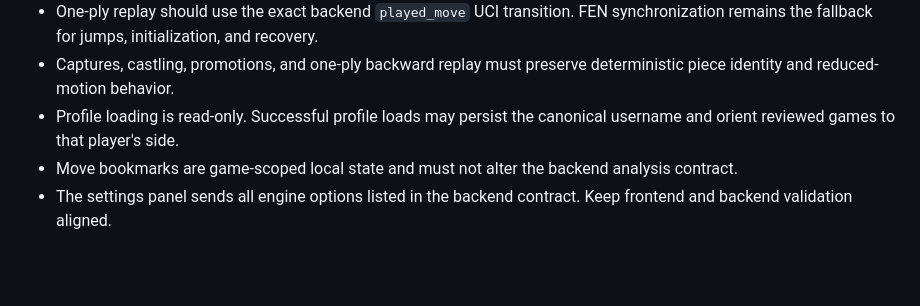
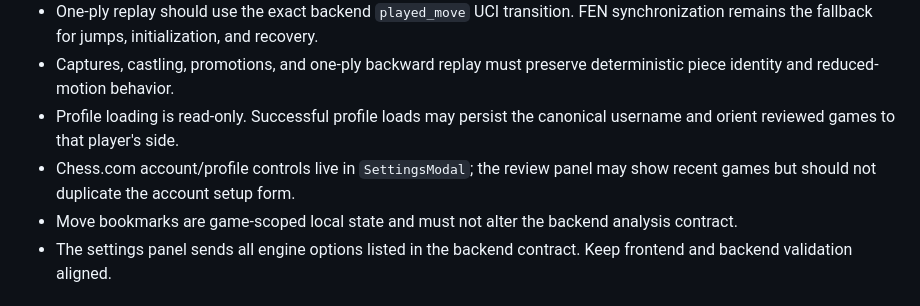
Before and after one commit to mrprohack/chess_rev, a Markdown page: AGENTS.md, the part around the change. Drawn GitHub-style; blank space fills up the shorter version.

Commit message:
docs: note Chess.com profile lives in settings

```diff
--- a/AGENTS.md
+++ b/AGENTS.md
@@ -110,6 +110,7 @@ When starting services, print both local URLs. The backend binds to `0.0.0.0:800
 - One-ply replay should use the exact backend `played_move` UCI transition. FEN synchronization remains the fallback for jumps, initialization, and recovery.
 - Captures, castling, promotions, and one-ply backward replay must preserve deterministic piece identity and reduced-motion behavior.
 - Profile loading is read-only. Successful profile loads may persist the canonical username and orient reviewed games to that player's side.
+- Chess.com account/profile controls live in `SettingsModal`; the review panel may show recent games but should not duplicate the account setup form.
 - Move bookmarks are game-scoped local state and must not alter the backend analysis contract.
 - The settings panel sends all engine options listed in the backend contract. Keep frontend and backend validation aligned.
 
```
